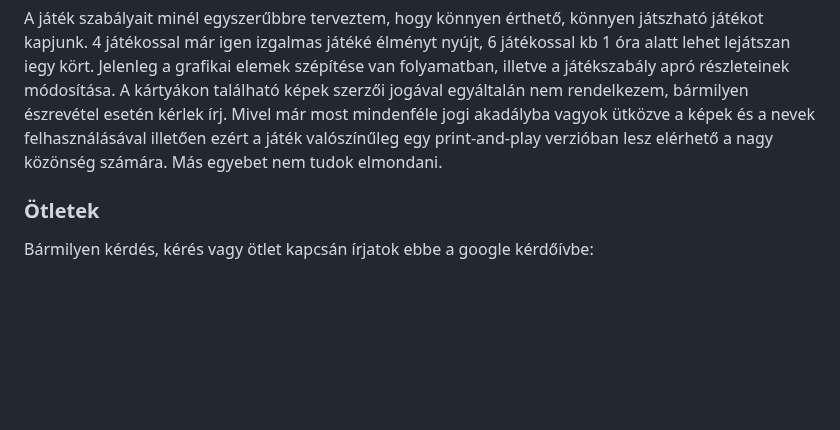
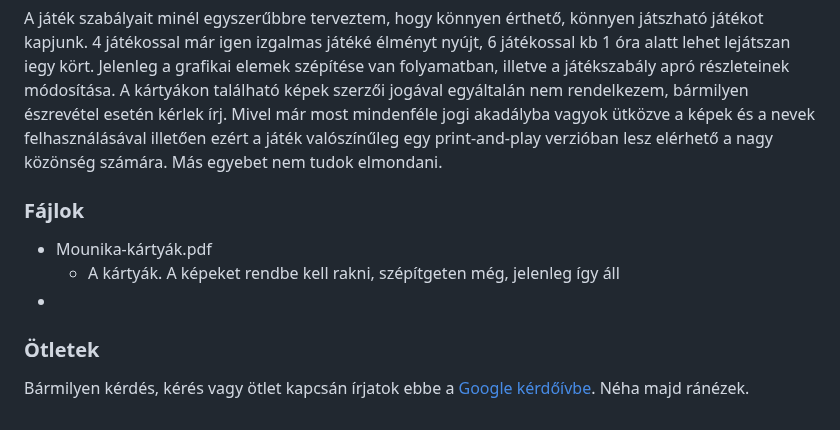
Before and after one commit to csipapicsa/Mounika-Tarsasjatek, a Markdown page: README.md, the part around the change. GitHub-like rendering; blank space fills up the shorter version.

```diff
--- a/README.md
+++ b/README.md
@@ -18,5 +18,10 @@ Jelenleg a grafikai elemek szépítése van folyamatban, illetve a játékszabá
 Mivel már most mindenféle jogi akadályba vagyok ütközve a képek és a nevek felhasználásával illetően ezért a játék valószínűleg egy print-and-play verzióban lesz elérhető a nagy közönség számára.
 Más egyebet nem tudok elmondani.
 
+### Fájlok
+- Mounika-kártyák.pdf
+	- A kártyák. A képeket rendbe kell rakni, szépítgeten még, jelenleg így áll
+-
+
 ### Ötletek
-Bármilyen kérdés, kérés vagy ötlet kapcsán írjatok ebbe a google kérdőívbe:
+Bármilyen kérdés, kérés vagy ötlet kapcsán írjatok ebbe a [Google kérdőívbe](https://docs.google.com/forms/d/e/1FAIpQLSfnDmnWgObuTmDs4vYiNq5fLQ4cfNaE6icHeDSVjGfw9FK6vw/viewform). Néha majd ránézek.
```
